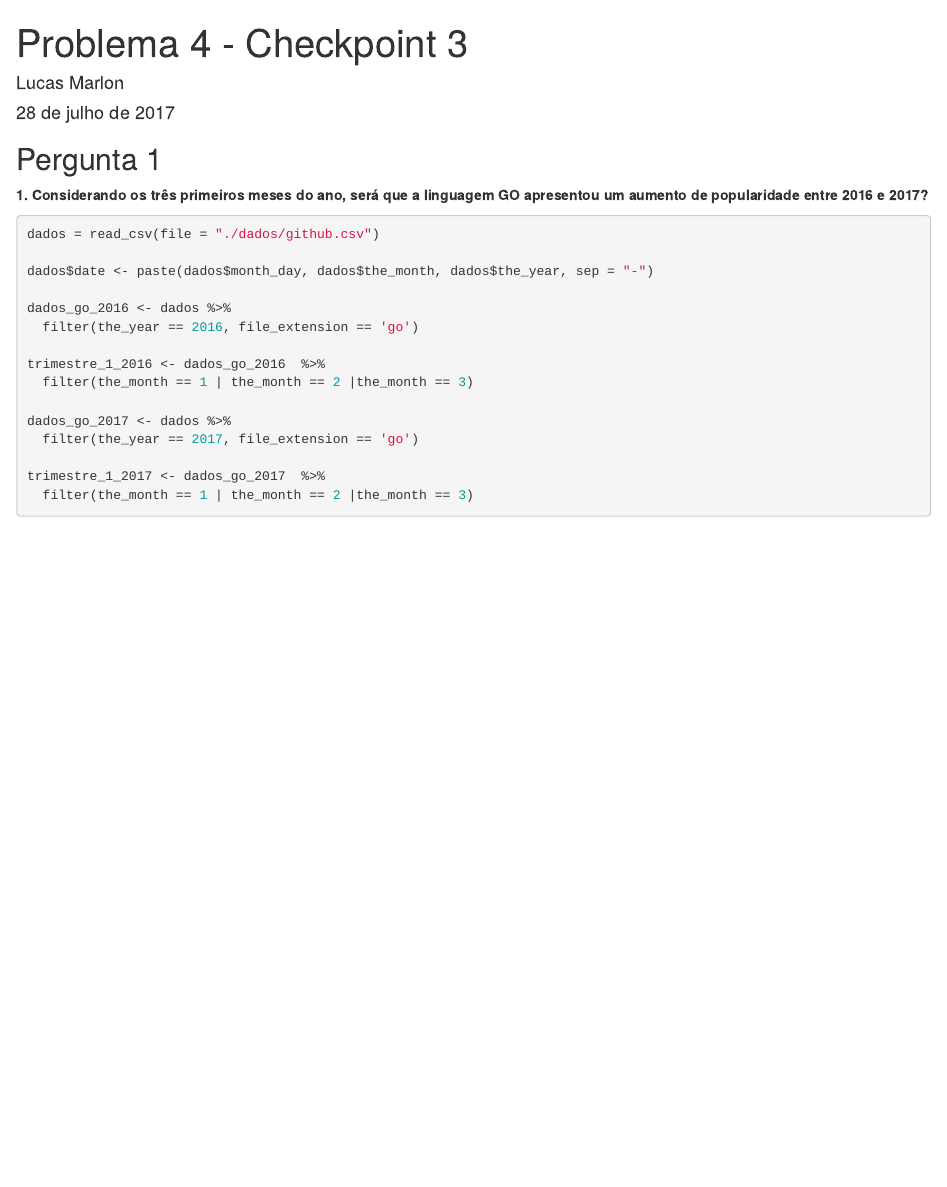
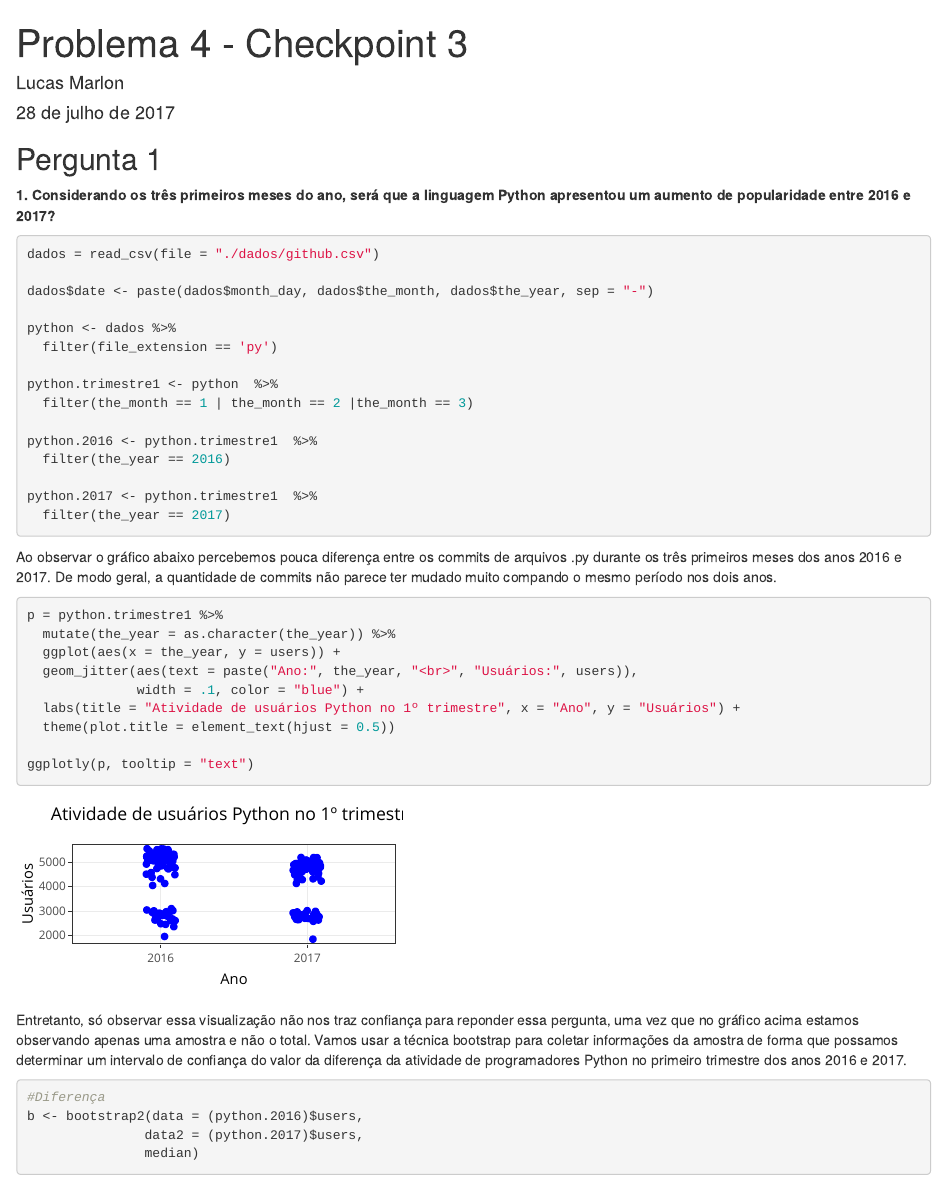
Before and after one commit to LucasMarlon/ad1, an R Markdown document (problema4/prob4-checkpoint3.Rmd): the page in a window 1100 px wide, from its top. Rendered offline with R 4.5, knitr and Pandoc, with nearby package versions; code that draws random numbers runs with fixed seeds of ours; some code elsewhere in the file could not run offline.

Commit message:
Finalizando pergunta 1 e pergunta derivada 1

````diff
--- a/problema4/prob4-checkpoint3.Rmd
+++ b/problema4/prob4-checkpoint3.Rmd
@@ -19,25 +20,49 @@
 library(resample) # <-- Para bootstrap!
 library(boot)
 theme_set(theme_bw())
+
 ```
 
 ## Pergunta 1
 
-**1. Considerando os três primeiros meses do ano, será que a linguagem GO apresentou um aumento de popularidade entre 2016 e 2017?**
+**1. Considerando os três primeiros meses do ano, será que a linguagem Python apresentou um aumento de popularidade entre 2016 e 2017?**
 
-```{r}
+```{r message=FALSE, warning=FALSE}
 dados = read_csv(file = "./dados/github.csv")
 
 dados$date <- paste(dados$month_day, dados$the_month, dados$the_year, sep = "-")
 
-dados_go_2016 <- dados %>%
-  filter(the_year == 2016, file_extension == 'go')
+python <- dados %>%
+  filter(file_extension == 'py')
 
-trimestre_1_2016 <- dados_go_2016  %>%
+python.trimestre1 <- python  %>%
   filter(the_month == 1 | the_month == 2 |the_month == 3)
 
-dados_go_2017 <- dados %>%
-  filter(the_year == 2017, file_extension == 'go')
+python.2016 <- python.trimestre1  %>%
+  filter(the_year == 2016)
 
-trimestre_1_2017 <- dados_go_2017  %>%
-  filter(the_month == 1 | the_month == 2 |the_month == 3)
+python.2017 <- python.trimestre1  %>%
+  filter(the_year == 2017)
+```
+
+Ao observar o gráfico abaixo percebemos pouca diferença entre os commits de arquivos .py durante os três primeiros meses dos anos 2016 e 2017. De modo geral, a quantidade de commits não parece ter mudado muito compando o mesmo período nos dois anos.
+
+```{r fig.width=4, echo=TRUE, fig.height=2, message=FALSE, warning=FALSE}
+p = python.trimestre1 %>%
+  mutate(the_year = as.character(the_year)) %>%
+  ggplot(aes(x = the_year, y = users)) +
+  geom_jitter(aes(text = paste("Ano:", the_year, "<br>", "Usuários:", users)),
+              width = .1, color = "blue") +
+  labs(title = "Atividade de usuários Python no 1º trimestre", x = "Ano", y = "Usuários") +
+  theme(plot.title = element_text(hjust = 0.5))
+
+ggplotly(p, tooltip = "text")
+```
+
+Entretanto, só observar essa visualização não nos traz confiança para reponder essa pergunta, uma vez que no gráfico acima estamos observando apenas uma amostra e não o total. Vamos usar a técnica bootstrap para coletar informações da amostra de forma que possamos determinar um intervalo de confiança do valor da diferença da atividade de programadores Python no primeiro trimestre dos anos 2016 e 2017.
+
+```{r echo=TRUE, message=FALSE, warning=FALSE}
+#Diferença
+b <- bootstrap2(data = (python.2016)$users,
+               data2 = (python.2017)$users,
+               median)
````
Also changed, not shown: problema4/prob4-checkpoint3.html (added), problema4/prob4-checkpoint3.Rmd (36 more changed lines).
